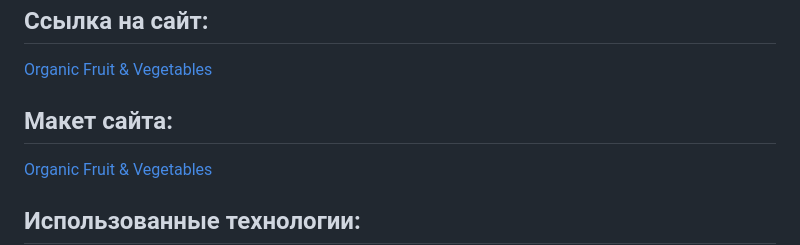
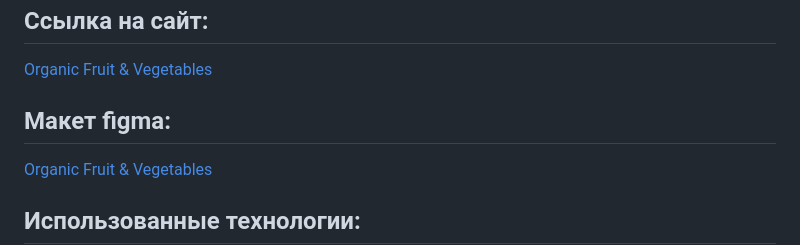
Before and after one commit to Alesia0401/project-practice-55-1, a Markdown page: README.md, the part around the change. Rendered like a GitHub page.

```diff
--- a/README.md
+++ b/README.md
@@ -17,7 +17,7 @@
 
 <a alt="Link" href="https://alesia0401.github.io/project-practice-55-1/">Organic Fruit & Vegetables</a>
 
-## Макет сайта:
+## Макет figma:
 
 <a alt="Link" href="https://www.figma.com/file/YasVj3iKyhlHfL5pob9Pbo/organic-food-%2B-(Copy)?t=ziVN0v2mBLHddWVp-0">Organic Fruit & Vegetables</a>
 
```
